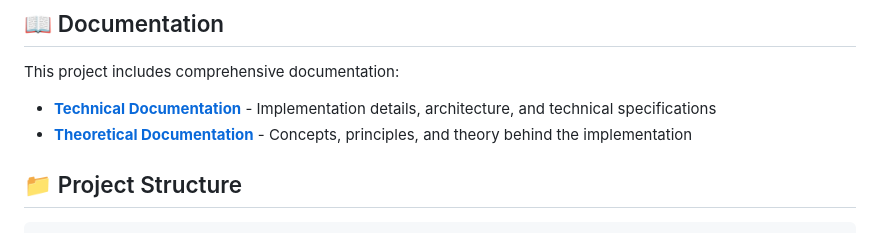
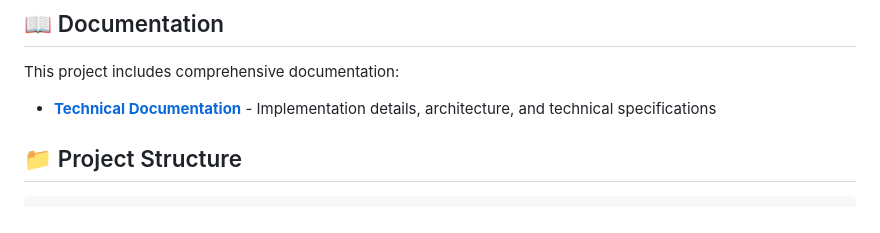
Before and after one commit to Ujjwaljain16/HttpServer, a Markdown page: README.md, the part around the change. Rendered like a GitHub page.

```diff
--- a/README.md
+++ b/README.md
@@ -130,7 +130,6 @@ python test_advanced_features.py
 This project includes comprehensive documentation:
 
 - **[Technical Documentation](TECHNICAL_DOCUMENTATION.md)** - Implementation details, architecture, and technical specifications
-- **[Theoretical Documentation](THEORETICAL_DOCUMENTATION.md)** - Concepts, principles, and theory behind the implementation
 
 
 ## 📁 Project Structure
```
